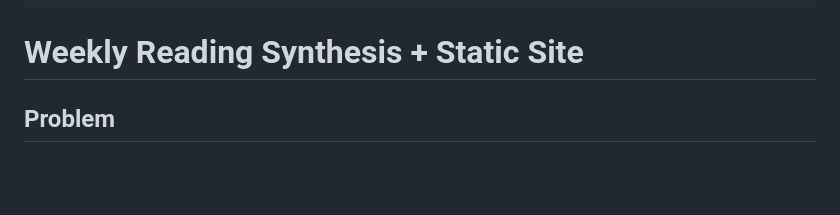
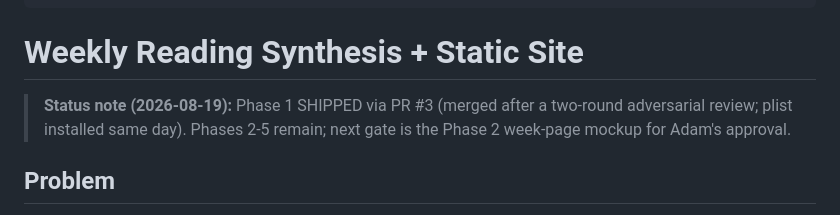
Before and after one commit to adamthede/project-instapaper-archive, a Markdown page: docs/plans-to-do/2026-08-18-weekly-reading-synthesis-and-static-site.md, the part around the change. Drawn GitHub-style; blank space fills up the shorter version.

Commit message:
docs: /shipped bookkeeping — Phase 1 merged (PR #3), plan stays In Progress

```diff
--- a/docs/plans-to-do/2026-08-18-weekly-reading-synthesis-and-static-site.md
+++ b/docs/plans-to-do/2026-08-18-weekly-reading-synthesis-and-static-site.md
@@ -10,6 +10,10 @@ depends_on:
 ---
 
 # Weekly Reading Synthesis + Static Site
+
+> **Status note (2026-08-19):** Phase 1 SHIPPED via PR #3 (merged after a
+> two-round adversarial review; plist installed same day). Phases 2-5 remain;
+> next gate is the Phase 2 week-page mockup for Adam's approval.
 
 ## Problem
 
```
